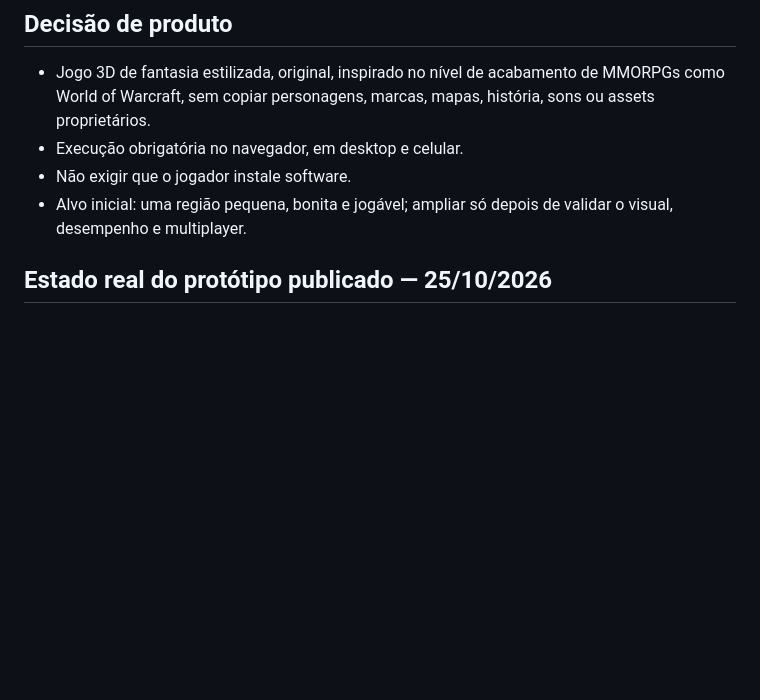
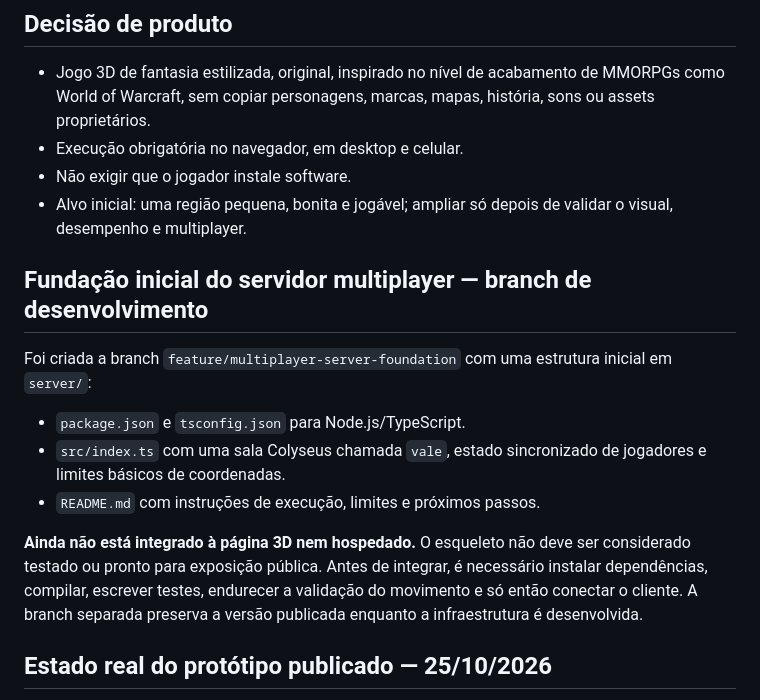
Before and after one commit to minip2305-netizen/CHORAO-ONLINE, a Markdown page: docs/ARQUITETURA_3D_MULTIPLAYER.md, the part around the change. Drawn GitHub-style; blank space fills up the shorter version.

Commit message:
Registra fundação inicial do servidor multiplayer

```diff
--- a/docs/ARQUITETURA_3D_MULTIPLAYER.md
+++ b/docs/ARQUITETURA_3D_MULTIPLAYER.md
@@ -5,6 +5,15 @@
 - Execução obrigatória no navegador, em desktop e celular.
 - Não exigir que o jogador instale software.
 - Alvo inicial: uma região pequena, bonita e jogável; ampliar só depois de validar o visual, desempenho e multiplayer.
+
+## Fundação inicial do servidor multiplayer — branch de desenvolvimento
+
+Foi criada a branch `feature/multiplayer-server-foundation` com uma estrutura inicial em `server/`:
+- `package.json` e `tsconfig.json` para Node.js/TypeScript.
+- `src/index.ts` com uma sala Colyseus chamada `vale`, estado sincronizado de jogadores e limites básicos de coordenadas.
+- `README.md` com instruções de execução, limites e próximos passos.
+
+**Ainda não está integrado à página 3D nem hospedado.** O esqueleto não deve ser considerado testado ou pronto para exposição pública. Antes de integrar, é necessário instalar dependências, compilar, escrever testes, endurecer a validação do movimento e só então conectar o cliente. A branch separada preserva a versão publicada enquanto a infraestrutura é desenvolvida.
 
 ## Estado real do protótipo publicado — 25/10/2026
 
```
